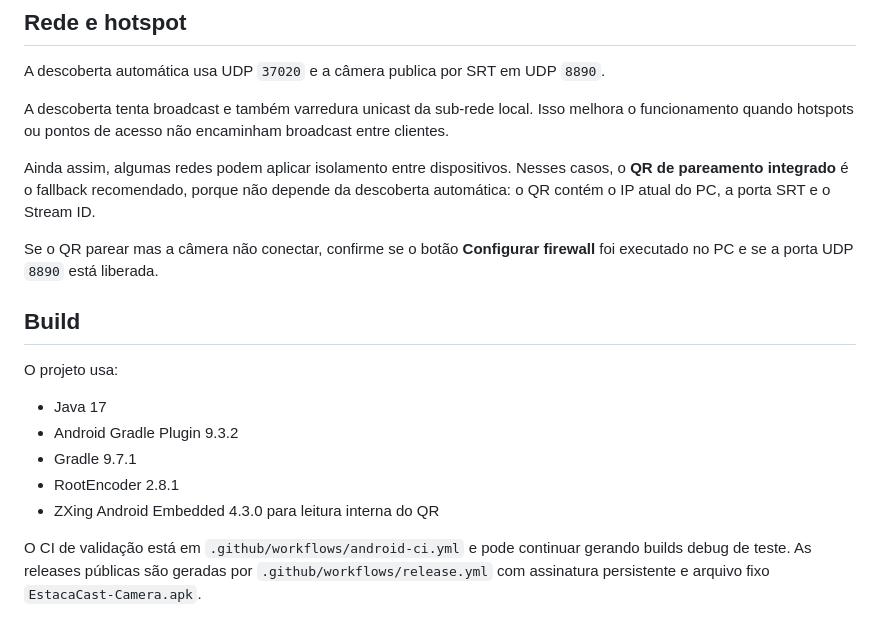
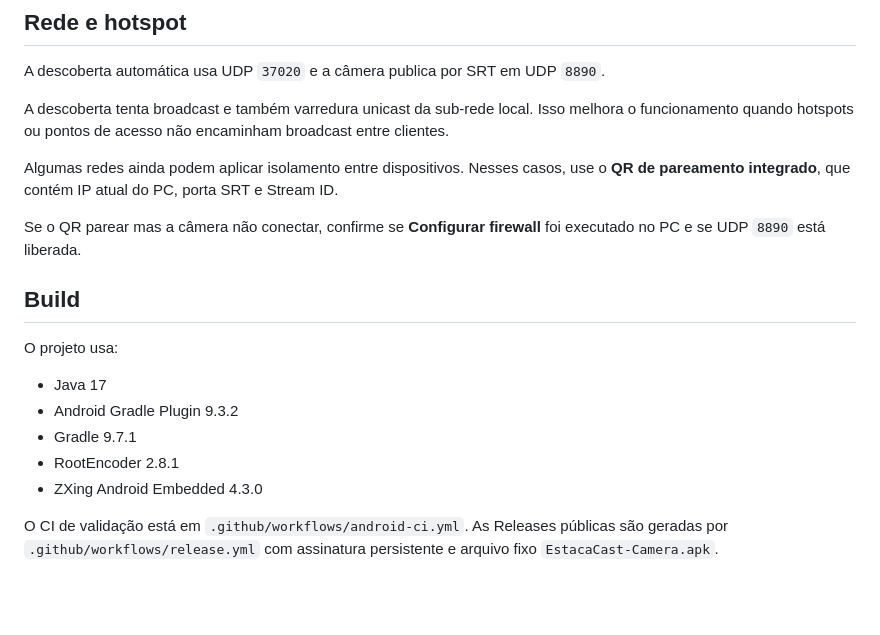
Before and after one commit to gderich/estaca-cast, a Markdown page: android-camera/README.md, the part around one of its changes. Rendered like a GitHub page; blank space fills up the shorter version.

```diff
--- a/android-camera/README.md
+++ b/android-camera/README.md
@@ -80,9 +104,9 @@ A descoberta automática usa UDP `37020` e a câmera publica por SRT em UDP `889
 
 A descoberta tenta broadcast e também varredura unicast da sub-rede local. Isso melhora o funcionamento quando hotspots ou pontos de acesso não encaminham broadcast entre clientes.
 
-Ainda assim, algumas redes podem aplicar isolamento entre dispositivos. Nesses casos, o **QR de pareamento integrado** é o fallback recomendado, porque não depende da descoberta automática: o QR contém o IP atual do PC, a porta SRT e o Stream ID.
+Algumas redes ainda podem aplicar isolamento entre dispositivos. Nesses casos, use o **QR de pareamento integrado**, que contém IP atual do PC, porta SRT e Stream ID.
 
-Se o QR parear mas a câmera não conectar, confirme se o botão **Configurar firewall** foi executado no PC e se a porta UDP `8890` está liberada.
+Se o QR parear mas a câmera não conectar, confirme se **Configurar firewall** foi executado no PC e se UDP `8890` está liberada.
 
 ## Build
 
@@ -92,6 +116,6 @@ O projeto usa:
 - Android Gradle Plugin 9.3.2
 - Gradle 9.7.1
 - RootEncoder 2.8.1
-- ZXing Android Embedded 4.3.0 para leitura interna do QR
+- ZXing Android Embedded 4.3.0
 
-O CI de validação está em `.github/workflows/android-ci.yml` e pode continuar gerando builds debug de teste. As releases públicas são geradas por `.github/workflows/release.yml` com assinatura persistente e arquivo fixo `EstacaCast-Camera.apk`.
+O CI de validação está em `.github/workflows/android-ci.yml`. As Releases públicas são geradas por `.github/workflows/release.yml` com assinatura persistente e arquivo fixo `EstacaCast-Camera.apk`.
```
Also changed, not shown: other parts of android-camera/README.md (+53 -29 lines).
